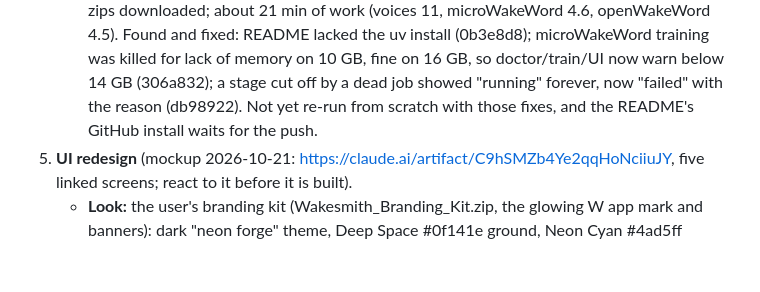
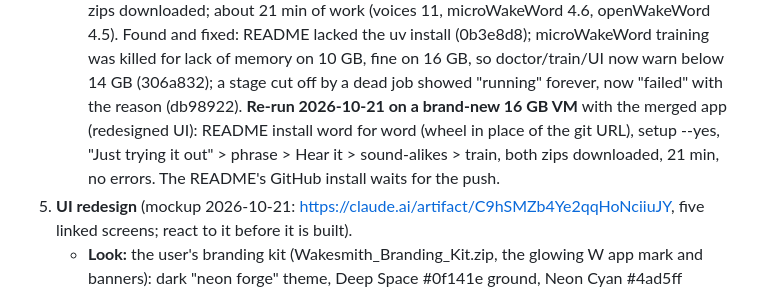
Before and after one commit to HuskerMinion/wakesmith, a Markdown page: docs/PLAN.md, the part around the change. Rendered like a GitHub page; blank space fills up the shorter version.

```diff
--- a/docs/PLAN.md
+++ b/docs/PLAN.md
@@ -153,8 +153,10 @@ wakesmith's gap:
      Found and fixed: README lacked the uv install (0b3e8d8); microWakeWord training was killed for
      lack of memory on 10 GB, fine on 16 GB, so doctor/train/UI now warn below 14 GB (306a832);
      a stage cut off by a dead job showed "running" forever, now "failed" with the reason
-     (db98922). Not yet re-run from scratch with those fixes, and the README's GitHub install
-     waits for the push.
+     (db98922). **Re-run 2026-10-21 on a brand-new 16 GB VM** with the merged app (redesigned UI):
+     README install word for word (wheel in place of the git URL), setup --yes, "Just trying it
+     out" > phrase > Hear it > sound-alikes > train, both zips downloaded, 21 min, no errors.
+     The README's GitHub install waits for the push.
 5. **UI redesign** (mockup 2026-10-21: https://claude.ai/artifact/C9hSMZb4Ye2qqHoNciiuJY, five
    linked screens; react to it before it is built).
    - **Look:** the user's branding kit (Wakesmith_Branding_Kit.zip,
```
Also changed, not shown: README.md (+2 -0 lines), docs/images/training.png (added).
